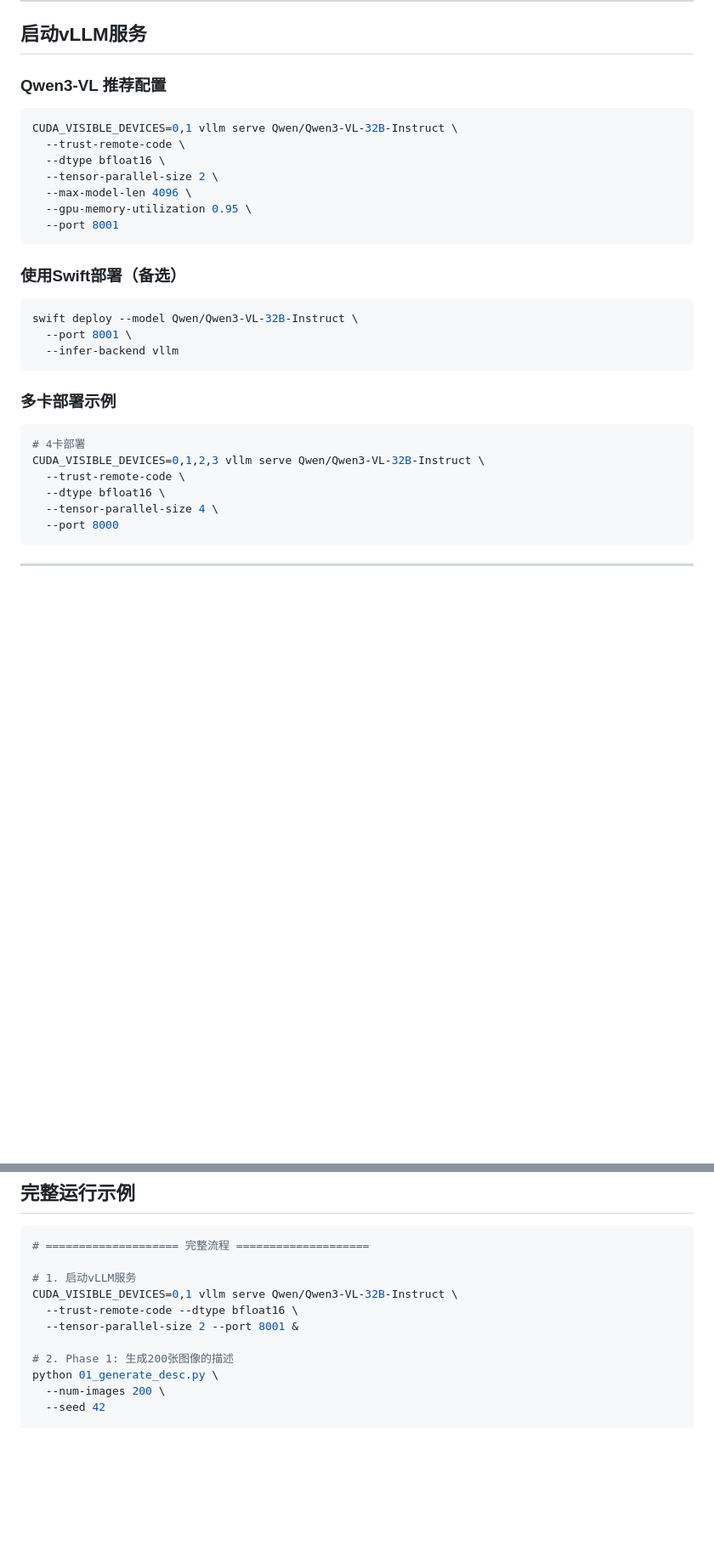
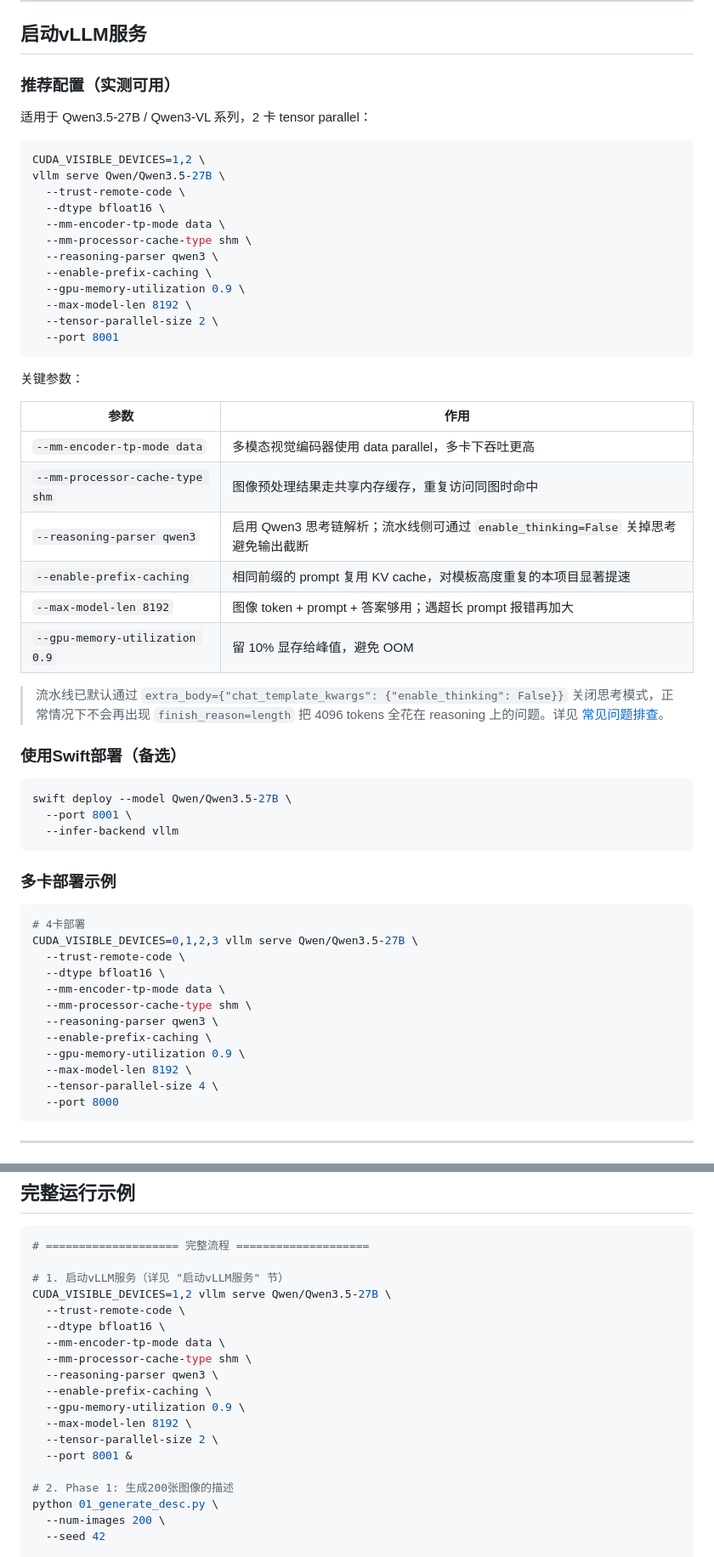
Before and after one commit to charles-xjy/sft_rl, a Markdown page: RUN_GUIDE.md, 2 parts joined by grey strips. Shown at 85% size. Drawn GitHub-style; blank space fills up the shorter version.

Commit message:
docs: 更新 vLLM 部署命令为 Qwen3.5-27B 实测可用版本
将 README 与 RUN_GUIDE 中的 vllm serve 命令更新为多模态优化配置:
- 新增 --mm-encoder-tp-mode data / --mm-processor-cache-type shm
- 启用 --reasoning-parser qwen3 与 --enable-prefix-caching
- max-model-len 调到 8192;含完整参数说明表

完整运行示例与多卡示例一并同步更新。

Co-Authored-By: Claude Fable 5 <noreply@anthropic.com>

````diff
--- a/RUN_GUIDE.md
+++ b/RUN_GUIDE.md
@@ -60,22 +60,42 @@ python 01_generate_desc.py
 
 ## 启动vLLM服务
 
-### Qwen3-VL 推荐配置
+### 推荐配置（实测可用）
+
+适用于 Qwen3.5-27B / Qwen3-VL 系列，2 卡 tensor parallel：
 
 ```bash
-CUDA_VISIBLE_DEVICES=0,1 vllm serve Qwen/Qwen3-VL-32B-Instruct \
+CUDA_VISIBLE_DEVICES=1,2 \
+vllm serve Qwen/Qwen3.5-27B \
   --trust-remote-code \
   --dtype bfloat16 \
+  --mm-encoder-tp-mode data \
+  --mm-processor-cache-type shm \
+  --reasoning-parser qwen3 \
+  --enable-prefix-caching \
+  --gpu-memory-utilization 0.9 \
+  --max-model-len 8192 \
   --tensor-parallel-size 2 \
-  --max-model-len 4096 \
-  --gpu-memory-utilization 0.95 \
   --port 8001
 ```
+
+关键参数：
+
+| 参数 | 作用 |
+|---|---|
+| `--mm-encoder-tp-mode data` | 多模态视觉编码器使用 data parallel，多卡下吞吐更高 |
+| `--mm-processor-cache-type shm` | 图像预处理结果走共享内存缓存，重复访问同图时命中 |
+| `--reasoning-parser qwen3` | 启用 Qwen3 思考链解析；流水线侧可通过 `enable_thinking=False` 关掉思考避免输出截断 |
+| `--enable-prefix-caching` | 相同前缀的 prompt 复用 KV cache，对模板高度重复的本项目显著提速 |
+| `--max-model-len 8192` | 图像 token + prompt + 答案够用；遇超长 prompt 报错再加大 |
+| `--gpu-memory-utilization 0.9` | 留 10% 显存给峰值，避免 OOM |
+
+> 流水线已默认通过 `extra_body={"chat_template_kwargs": {"enable_thinking": False}}` 关闭思考模式，正常情况下不会再出现 `finish_reason=length` 把 4096 tokens 全花在 reasoning 上的问题。详见 [常见问题排查](#常见问题排查)。
 
 ### 使用Swift部署（备选）
 
 ```bash
-swift deploy --model Qwen/Qwen3-VL-32B-Instruct \
+swift deploy --model Qwen/Qwen3.5-27B \
   --port 8001 \
   --infer-backend vllm
 ```
@@ -84,9 +104,15 @@ swift deploy --model Qwen/Qwen3-VL-32B-Instruct \
 
 ```bash
 # 4卡部署
-CUDA_VISIBLE_DEVICES=0,1,2,3 vllm serve Qwen/Qwen3-VL-32B-Instruct \
+CUDA_VISIBLE_DEVICES=0,1,2,3 vllm serve Qwen/Qwen3.5-27B \
   --trust-remote-code \
   --dtype bfloat16 \
+  --mm-encoder-tp-mode data \
+  --mm-processor-cache-type shm \
+  --reasoning-parser qwen3 \
+  --enable-prefix-caching \
+  --gpu-memory-utilization 0.9 \
+  --max-model-len 8192 \
   --tensor-parallel-size 4 \
   --port 8000
 ```
@@ -366,10 +392,18 @@ print(f'Pass: {pass_count}/{total} ({pass_count/total*100:.1f}%)')
 ```bash
 # ==================== 完整流程 ====================
 
-# 1. 启动vLLM服务
-CUDA_VISIBLE_DEVICES=0,1 vllm serve Qwen/Qwen3-VL-32B-Instruct \
-  --trust-remote-code --dtype bfloat16 \
-  --tensor-parallel-size 2 --port 8001 &
+# 1. 启动vLLM服务（详见 "启动vLLM服务" 节）
+CUDA_VISIBLE_DEVICES=1,2 vllm serve Qwen/Qwen3.5-27B \
+  --trust-remote-code \
+  --dtype bfloat16 \
+  --mm-encoder-tp-mode data \
+  --mm-processor-cache-type shm \
+  --reasoning-parser qwen3 \
+  --enable-prefix-caching \
+  --gpu-memory-utilization 0.9 \
+  --max-model-len 8192 \
+  --tensor-parallel-size 2 \
+  --port 8001 &
 
 # 2. Phase 1: 生成200张图像的描述
 python 01_generate_desc.py \
````
Also changed, not shown: README.md (+23 -8 lines).
